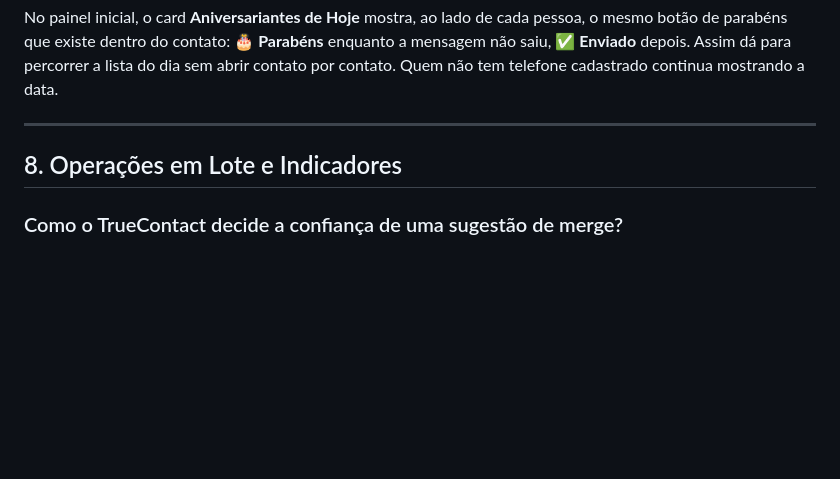
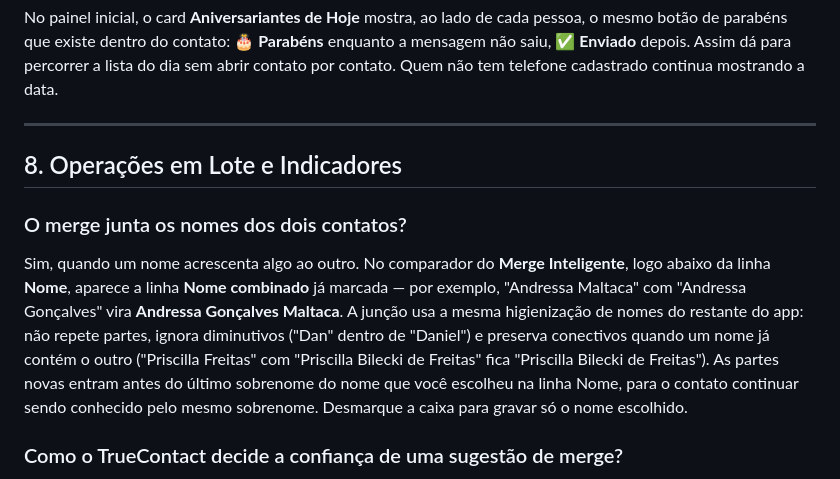
Before and after one commit to osnipassos/truecontact-releases, a Markdown page: help/faq.md, the part around the change. Drawn GitHub-style; blank space fills up the shorter version.

Commit message:
docs(faq): nome combinado no merge

```diff
--- a/help/faq.md
+++ b/help/faq.md
@@ -671,6 +671,10 @@ No painel inicial, o card **Aniversariantes de Hoje** mostra, ao lado de cada pe
 
 ## 8. Operações em Lote e Indicadores
 
+### O merge junta os nomes dos dois contatos?
+
+Sim, quando um nome acrescenta algo ao outro. No comparador do **Merge Inteligente**, logo abaixo da linha **Nome**, aparece a linha **Nome combinado** já marcada — por exemplo, "Andressa Maltaca" com "Andressa Gonçalves" vira **Andressa Gonçalves Maltaca**. A junção usa a mesma higienização de nomes do restante do app: não repete partes, ignora diminutivos ("Dan" dentro de "Daniel") e preserva conectivos quando um nome já contém o outro ("Priscilla Freitas" com "Priscilla Bilecki de Freitas" fica "Priscilla Bilecki de Freitas"). As partes novas entram antes do último sobrenome do nome que você escolheu na linha Nome, para o contato continuar sendo conhecido pelo mesmo sobrenome. Desmarque a caixa para gravar só o nome escolhido.
+
 ### Como o TrueContact decide a confiança de uma sugestão de merge?
 
 Cada sugestão da tela **Merge Inteligente** recebe uma **pontuação de 0 a 100** e uma faixa: **Alta** (75 ou mais), **Média** (40 a 74) ou **Baixa**. A pontuação soma as pistas encontradas, que aparecem como etiquetas abaixo do par:
```
